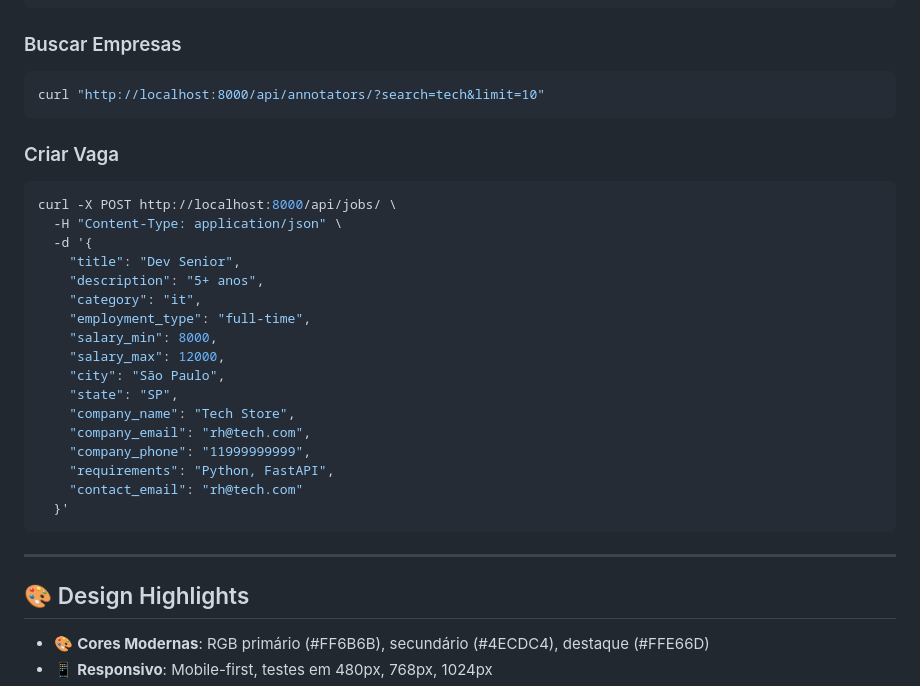
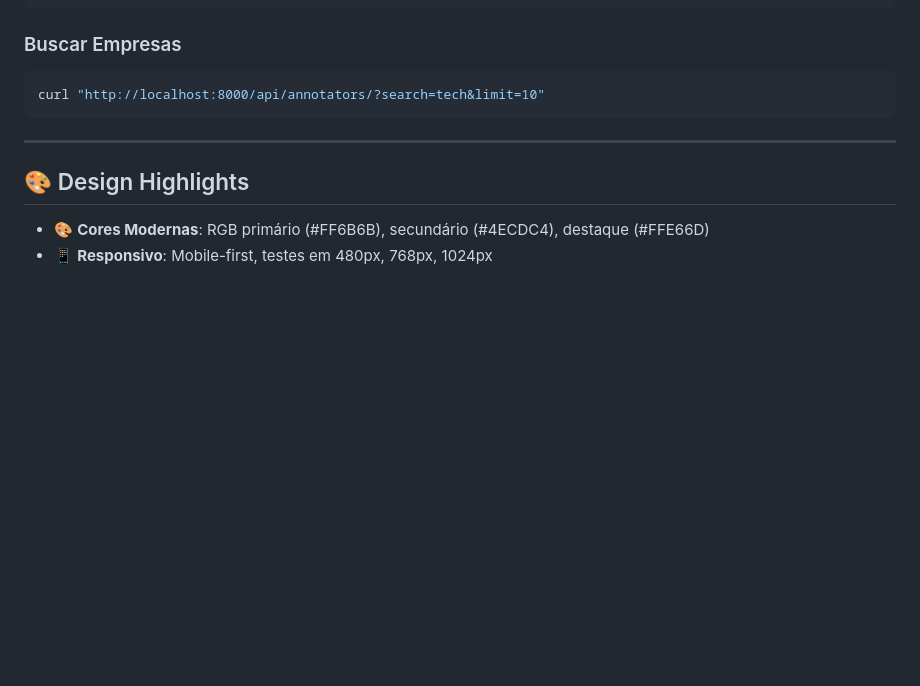
Before and after one commit to FlyIngDevs/ProjetoSiteMogi, a Markdown page: INDEX.md, the part around the change. Rendered like a GitHub page; blank space fills up the shorter version.

Commit message:
teste de procvisionamento

````diff
--- a/INDEX.md
+++ b/INDEX.md
@@ -273,26 +273,6 @@ curl -X POST http://localhost:8000/api/annotators/ \
 curl "http://localhost:8000/api/annotators/?search=tech&limit=10"
 ```
 
-### Criar Vaga
-```bash
-curl -X POST http://localhost:8000/api/jobs/ \
-  -H "Content-Type: application/json" \
-  -d '{
-    "title": "Dev Senior",
-    "description": "5+ anos",
-    "category": "it",
-    "employment_type": "full-time",
-    "salary_min": 8000,
-    "salary_max": 12000,
-    "city": "São Paulo",
-    "state": "SP",
-    "company_name": "Tech Store",
-    "company_email": "rh@tech.com",
-    "company_phone": "11999999999",
-    "requirements": "Python, FastAPI",
-    "contact_email": "rh@tech.com"
-  }'
-```
 
 ---
 
````
